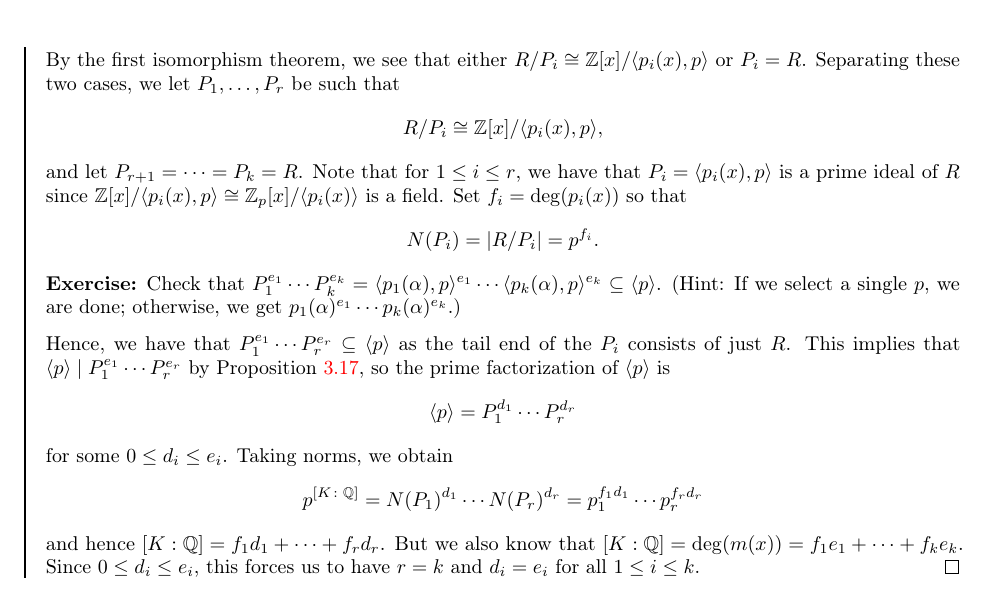
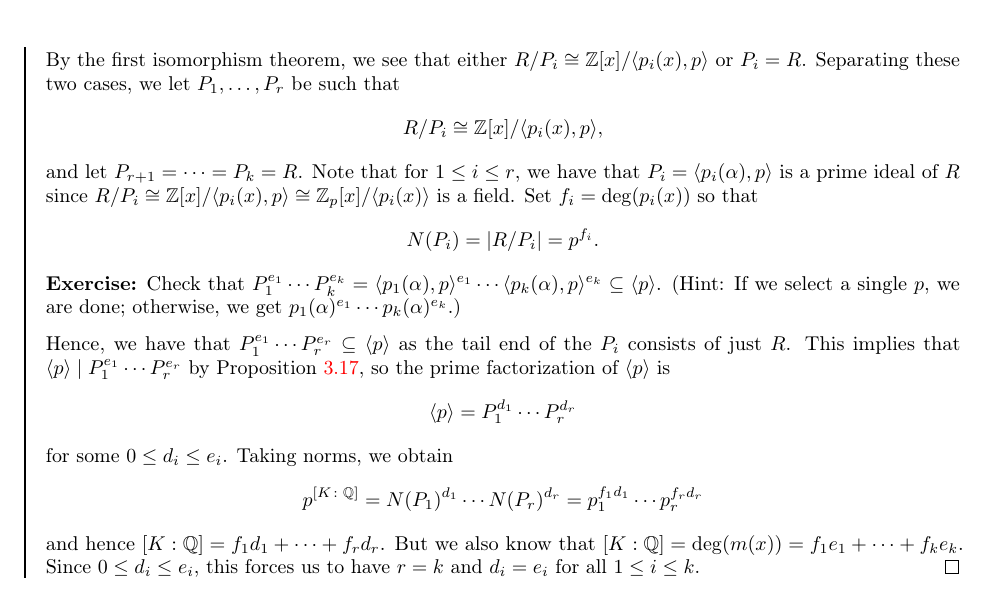
Before and after one commit to mltlee/Course-Notes, a LaTeX document (1231 - Winter 2023/PMATH 441 - Algebraic Number Theory/pmath441.tex, which reads 1231 - Winter 2023/PMATH 441 - Algebraic Number Theory/441chap03.tex): part of page 39 of 43, cut so that both start at the same text. Compiled offline with pdfLaTeX.

Commit message:
Fix details in proof of Kummer-Dedekind

```diff
--- a/1231 - Winter 2023/PMATH 441 - Algebraic Number Theory/441chap03.tex
+++ b/1231 - Winter 2023/PMATH 441 - Algebraic Number Theory/441chap03.tex
@@ -1389,8 +1389,8 @@ to factor. The second goal is now in reach: this is the Kummer-Dedekind theorem.
     Separating these two cases, we let $P_1, \dots, P_r$ be such that
     \[ R/P_i \cong \Z[x]/\langle p_i(x), p \rangle, \]
     and let $P_{r+1} = \cdots = P_k = R$. Note that for $1 \leq i \leq r$,
-    we have that $P_i = \langle p_i(x), p \rangle$ is a
-    prime ideal of $R$ since $\Z[x]/\langle p_i(x), p \rangle \cong
+    we have that $P_i = \langle p_i(\alpha), p \rangle$ is a
+    prime ideal of $R$ since $R/P_i \cong \Z[x]/\langle p_i(x), p \rangle \cong
     \Z_p[x]/\langle p_i(x) \rangle$ is a field. Set $f_i = \deg(p_i(x))$ so that
     \[ N(P_i) = |R/P_i| = p^{f_i}. \]
     {\bf Exercise:} Check that $P_1^{e_1} \cdots P_k^{e_k} =
```
Also changed, not shown: 1231 - Winter 2023/PMATH 441 - Algebraic Number Theory/pmath441.pdf.
